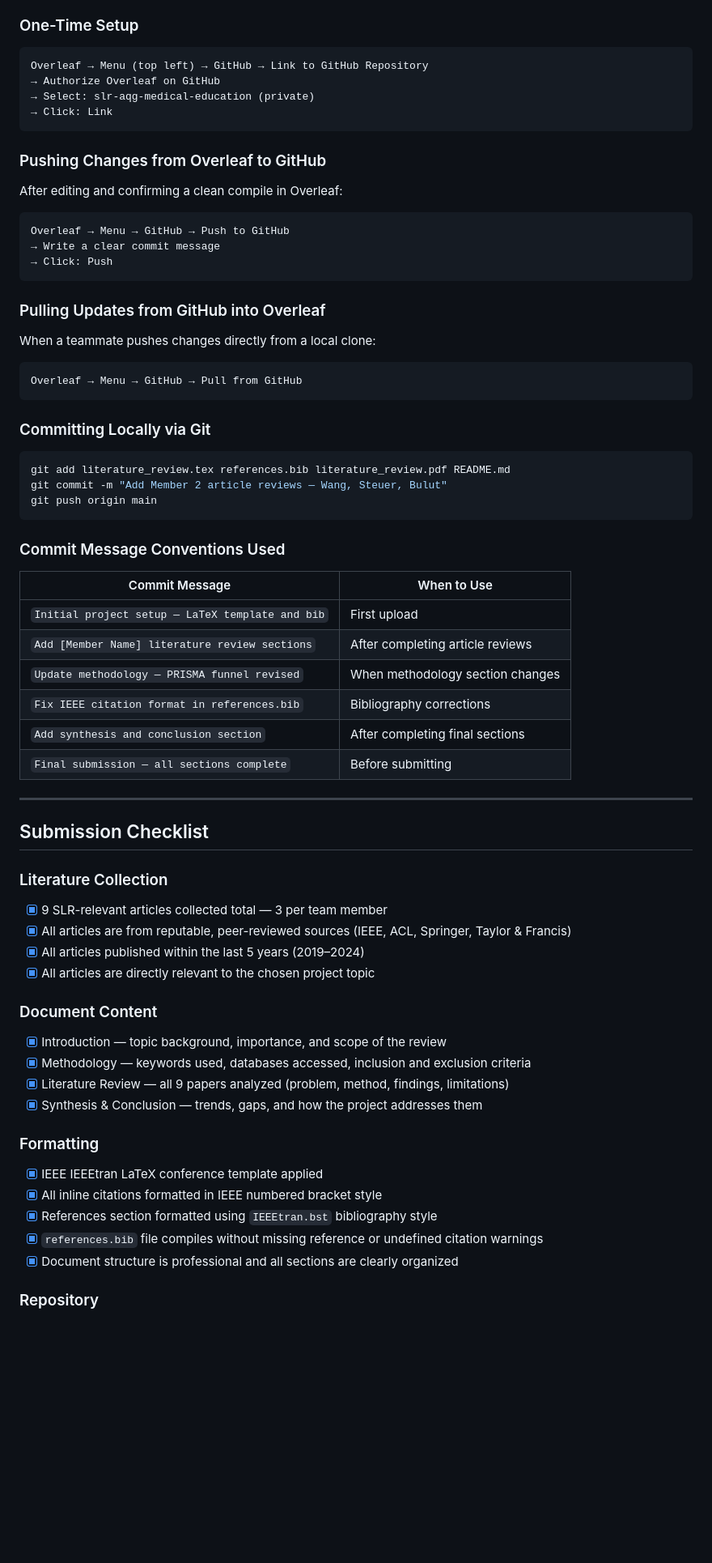
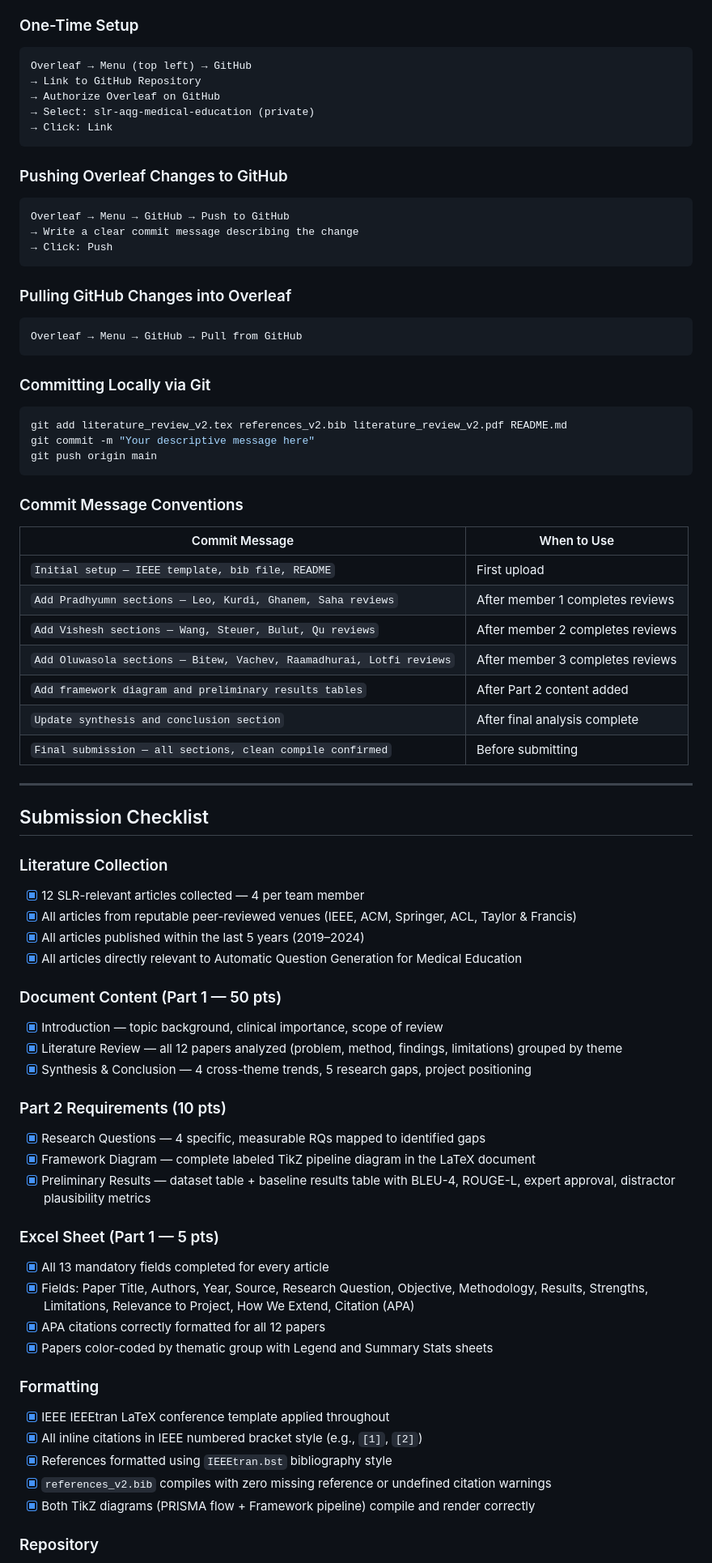
Before and after one commit to vp04445-iss/slr-aqg-medical-education, a Markdown page: README.md, the part around one of its changes. Shown at 81% size. GitHub-like rendering; blank space fills up the shorter version.

````diff
--- a/README.md
+++ b/README.md
@@ -301,25 +358,22 @@ This project uses **Overleaf's native GitHub integration** for version control a
 ### One-Time Setup
 
 ```
-Overleaf → Menu (top left) → GitHub → Link to GitHub Repository
+Overleaf → Menu (top left) → GitHub
+→ Link to GitHub Repository
 → Authorize Overleaf on GitHub
 → Select: slr-aqg-medical-education (private)
 → Click: Link
 ```
 
-### Pushing Changes from Overleaf to GitHub
-
-After editing and confirming a clean compile in Overleaf:
+### Pushing Overleaf Changes to GitHub
 
 ```
 Overleaf → Menu → GitHub → Push to GitHub
-→ Write a clear commit message
+→ Write a clear commit message describing the change
 → Click: Push
 ```
 
-### Pulling Updates from GitHub into Overleaf
-
-When a teammate pushes changes directly from a local clone:
+### Pulling GitHub Changes into Overleaf
 
 ```
 Overleaf → Menu → GitHub → Pull from GitHub
@@ -328,44 +382,55 @@ Overleaf → Menu → GitHub → Pull from GitHub
 ### Committing Locally via Git
 
 ```bash
-git add literature_review.tex references.bib literature_review.pdf README.md
-git commit -m "Add Member 2 article reviews — Wang, Steuer, Bulut"
+git add literature_review_v2.tex references_v2.bib literature_review_v2.pdf README.md
+git commit -m "Your descriptive message here"
 git push origin main
 ```
 
-### Commit Message Conventions Used
+### Commit Message Conventions
 
 | Commit Message | When to Use |
 |----------------|-------------|
-| `Initial project setup — LaTeX template and bib` | First upload |
-| `Add [Member Name] literature review sections` | After completing article reviews |
-| `Update methodology — PRISMA funnel revised` | When methodology section changes |
-| `Fix IEEE citation format in references.bib` | Bibliography corrections |
-| `Add synthesis and conclusion section` | After completing final sections |
-| `Final submission — all sections complete` | Before submitting |
+| `Initial setup — IEEE template, bib file, README` | First upload |
+| `Add Pradhyumn sections — Leo, Kurdi, Ghanem, Saha reviews` | After member 1 completes reviews |
+| `Add Vishesh sections — Wang, Steuer, Bulut, Qu reviews` | After member 2 completes reviews |
+| `Add Oluwasola sections — Bitew, Vachev, Raamadhurai, Lotfi reviews` | After member 3 completes reviews |
+| `Add framework diagram and preliminary results tables` | After Part 2 content added |
+| `Update synthesis and conclusion section` | After final analysis complete |
+| `Final submission — all sections, clean compile confirmed` | Before submitting |
 
 ---
 
 ## Submission Checklist
 
 ### Literature Collection
-- [x] 9 SLR-relevant articles collected total — 3 per team member
-- [x] All articles are from reputable, peer-reviewed sources (IEEE, ACL, Springer, Taylor & Francis)
+- [x] 12 SLR-relevant articles collected — 4 per team member
+- [x] All articles from reputable peer-reviewed venues (IEEE, ACM, Springer, ACL, Taylor & Francis)
 - [x] All articles published within the last 5 years (2019–2024)
-- [x] All articles are directly relevant to the chosen project topic
+- [x] All articles directly relevant to Automatic Question Generation for Medical Education
 
-### Document Content
-- [x] Introduction — topic background, importance, and scope of the review
-- [x] Methodology — keywords used, databases accessed, inclusion and exclusion criteria
-- [x] Literature Review — all 9 papers analyzed (problem, method, findings, limitations)
-- [x] Synthesis & Conclusion — trends, gaps, and how the project addresses them
+### Document Content (Part 1 — 50 pts)
+- [x] Introduction — topic background, clinical importance, scope of review
+- [x] Literature Review — all 12 papers analyzed (problem, method, findings, limitations) grouped by theme
+- [x] Synthesis & Conclusion — 4 cross-theme trends, 5 research gaps, project positioning
+
+### Part 2 Requirements (10 pts)
+- [x] Research Questions — 4 specific, measurable RQs mapped to identified gaps
+- [x] Framework Diagram — complete labeled TikZ pipeline diagram in the LaTeX document
+- [x] Preliminary Results — dataset table + baseline results table with BLEU-4, ROUGE-L, expert approval, distractor plausibility metrics
+
+### Excel Sheet (Part 1 — 5 pts)
+- [x] All 13 mandatory fields completed for every article
+- [x] Fields: Paper Title, Authors, Year, Source, Research Question, Objective, Methodology, Results, Strengths, Limitations, Relevance to Project, How We Extend, Citation (APA)
+- [x] APA citations correctly formatted for all 12 papers
+- [x] Papers color-coded by thematic group with Legend and Summary Stats sheets
 
 ### Formatting
-- [x] IEEE IEEEtran LaTeX conference template applied
-- [x] All inline citations formatted in IEEE numbered bracket style
-- [x] References section formatted using `IEEEtran.bst` bibliography style
-- [x] `references.bib` file compiles without missing reference or undefined citation warnings
-- [x] Document structure is professional and all sections are clearly organized
+- [x] IEEE IEEEtran LaTeX conference template applied throughout
+- [x] All inline citations in IEEE numbered bracket style (e.g., `[1]`, `[2]`)
+- [x] References formatted using `IEEEtran.bst` bibliography style
+- [x] `references_v2.bib` compiles with zero missing reference or undefined citation warnings
+- [x] Both TikZ diagrams (PRISMA flow + Framework pipeline) compile and render correctly
 
 ### Repository
 - [x] Private GitHub repository created for the team
````
Also changed, not shown: other parts of README.md (+217 -156 lines).
